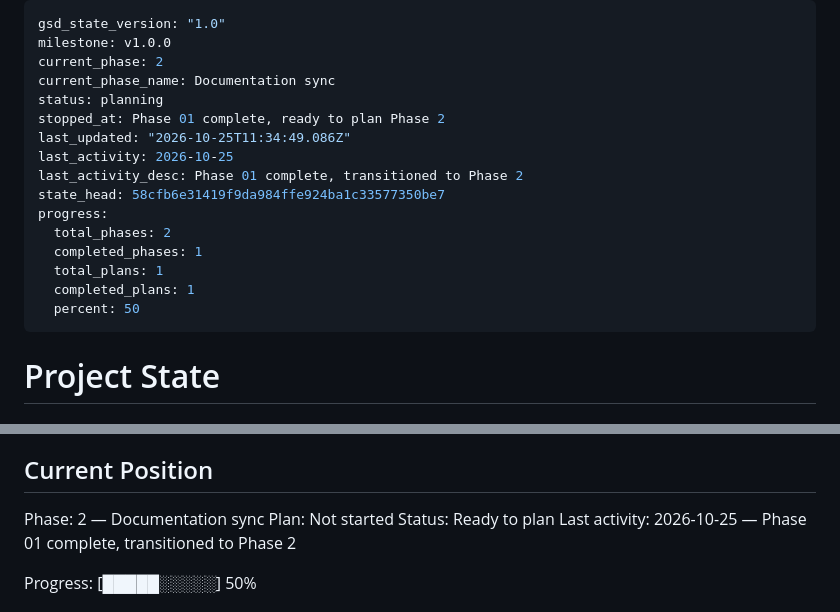
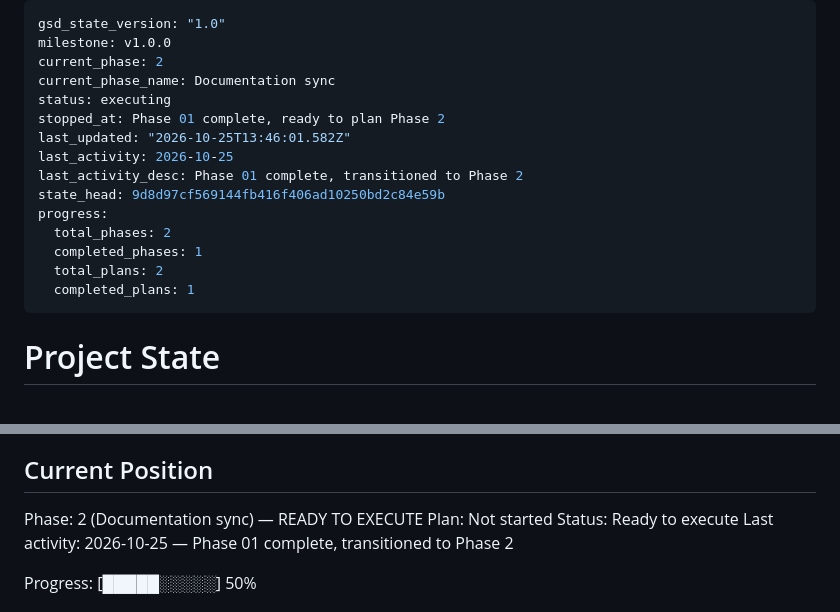
Before and after one commit to HeleonoraQA/my-opencode-project, a Markdown page: .planning/STATE.md, 2 parts joined by grey strips. Rendered like a GitHub page.

Commit message:
docs(02): create phase plan

```diff
--- a/.planning/STATE.md
+++ b/.planning/STATE.md
@@ -3,18 +3,17 @@ gsd_state_version: "1.0"
 milestone: v1.0.0
 current_phase: 2
 current_phase_name: Documentation sync
-status: planning
+status: executing
 stopped_at: Phase 01 complete, ready to plan Phase 2
-last_updated: "2026-10-25T11:34:49.086Z"
+last_updated: "2026-10-25T13:46:01.582Z"
 last_activity: 2026-10-25
 last_activity_desc: Phase 01 complete, transitioned to Phase 2
-state_head: 58cfb6e31419f9da984ffe924ba1c33577350be7
+state_head: 9d8d97cf569144fb416f406ad10250bd2c84e59b
 progress:
   total_phases: 2
   completed_phases: 1
-  total_plans: 1
+  total_plans: 2
   completed_plans: 1
-  percent: 50
 ---
 
 <!-- STATE-MD-SCHEMA:END:frontmatter -->
@@ -30,9 +29,9 @@ See: .planning/PROJECT.md (updated 2026-10-25)
 
 ## Current Position
 
-Phase: 2 — Documentation sync
+Phase: 2 (Documentation sync) — READY TO EXECUTE
 Plan: Not started
-Status: Ready to plan
+Status: Ready to execute
 Last activity: 2026-10-25 — Phase 01 complete, transitioned to Phase 2
 
 Progress: [█████░░░░░] 50%
```
Also changed, not shown: 1 other file.
